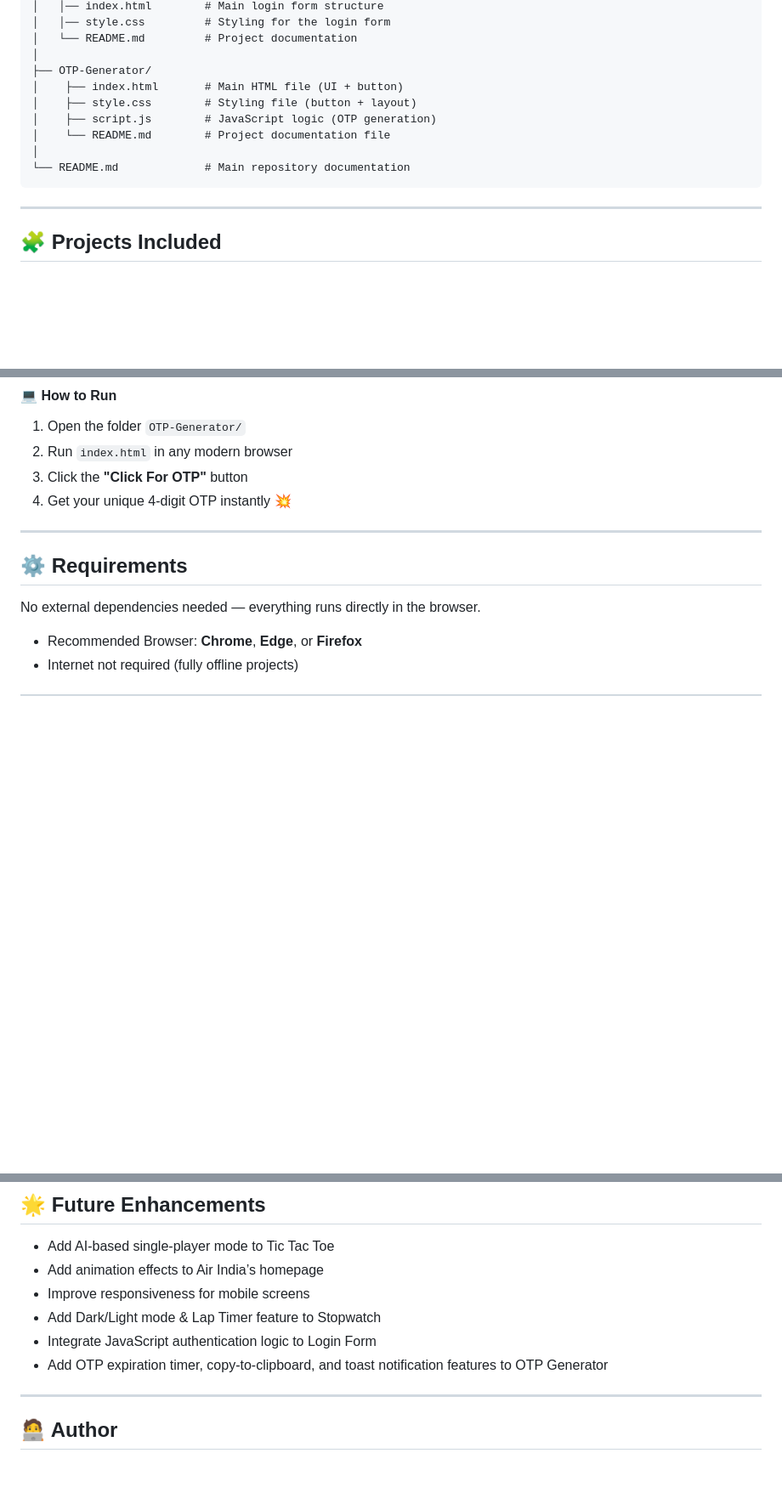
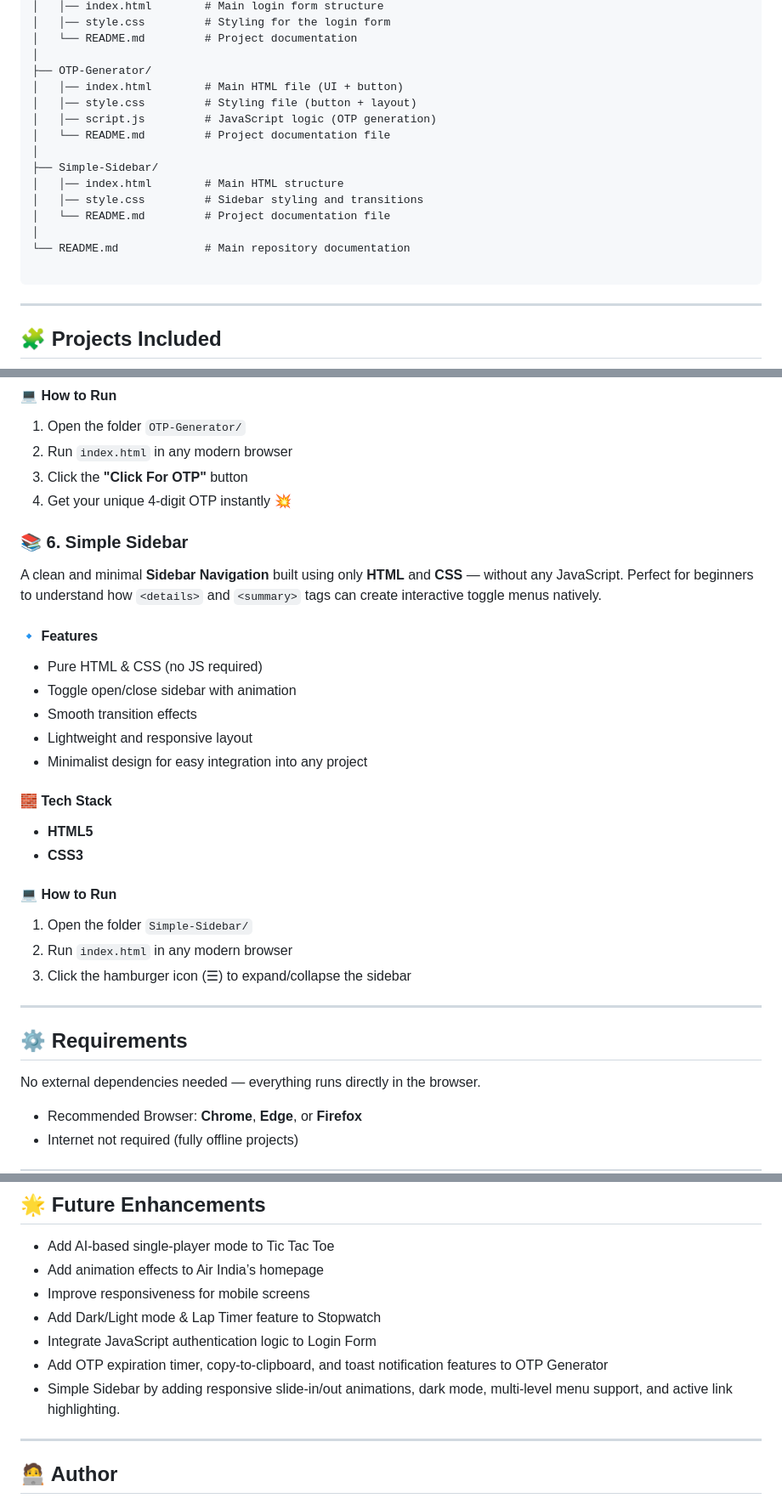
Before and after one commit to ShakalBhau0001/Simple-Web-Projects, a Markdown page: README.md, 3 parts joined by grey strips. Shown at 85% size. Rendered like a GitHub page; blank space fills up the shorter version.

````diff
--- a/README.md
+++ b/README.md
@@ -42,12 +42,18 @@ Simple-Web-Projects/
 │   └── README.md         # Project documentation
 │
 ├── OTP-Generator/
-│    ├── index.html       # Main HTML file (UI + button)
-│    ├── style.css        # Styling file (button + layout)
-│    ├── script.js        # JavaScript logic (OTP generation)
-│    └── README.md        # Project documentation file
+│   │── index.html        # Main HTML file (UI + button)
+│   │── style.css         # Styling file (button + layout)
+│   │── script.js         # JavaScript logic (OTP generation)
+│   └── README.md         # Project documentation file
+│
+├── Simple-Sidebar/
+│   │── index.html        # Main HTML structure
+│   │── style.css         # Sidebar styling and transitions
+│   └── README.md         # Project documentation file
 │
 └── README.md             # Main repository documentation
+
 ```
 
 ---
@@ -165,6 +171,25 @@ It instantly generates a random 4-digit OTP upon button click, perfect for pract
 3. Click the **"Click For OTP"** button
 4. Get your unique 4-digit OTP instantly 💥
 
+### 📚 6. Simple Sidebar
+A clean and minimal **Sidebar Navigation** built using only **HTML** and **CSS** — without any JavaScript.
+Perfect for beginners to understand how `<details>` and `<summary>` tags can create interactive toggle menus natively.
+
+#### 🔹 Features
+- Pure HTML & CSS (no JS required)
+- Toggle open/close sidebar with animation
+- Smooth transition effects
+- Lightweight and responsive layout
+- Minimalist design for easy integration into any project
+
+#### 🧱 Tech Stack
+- **HTML5**
+- **CSS3**
+
+#### 💻 How to Run
+1. Open the folder `Simple-Sidebar/`
+2. Run `index.html` in any modern browser
+3. Click the hamburger icon (☰) to expand/collapse the sidebar
 ---
 
 ## ⚙️ Requirements
@@ -182,6 +207,7 @@ No external dependencies needed — everything runs directly in the browser.
 - Add Dark/Light mode & Lap Timer feature to Stopwatch
 - Integrate JavaScript authentication logic to Login Form
 - Add OTP expiration timer, copy-to-clipboard, and toast notification features to OTP Generator
+- Simple Sidebar by adding responsive slide-in/out animations, dark mode, multi-level menu support, and active link highlighting.
 
 ---
 
````
